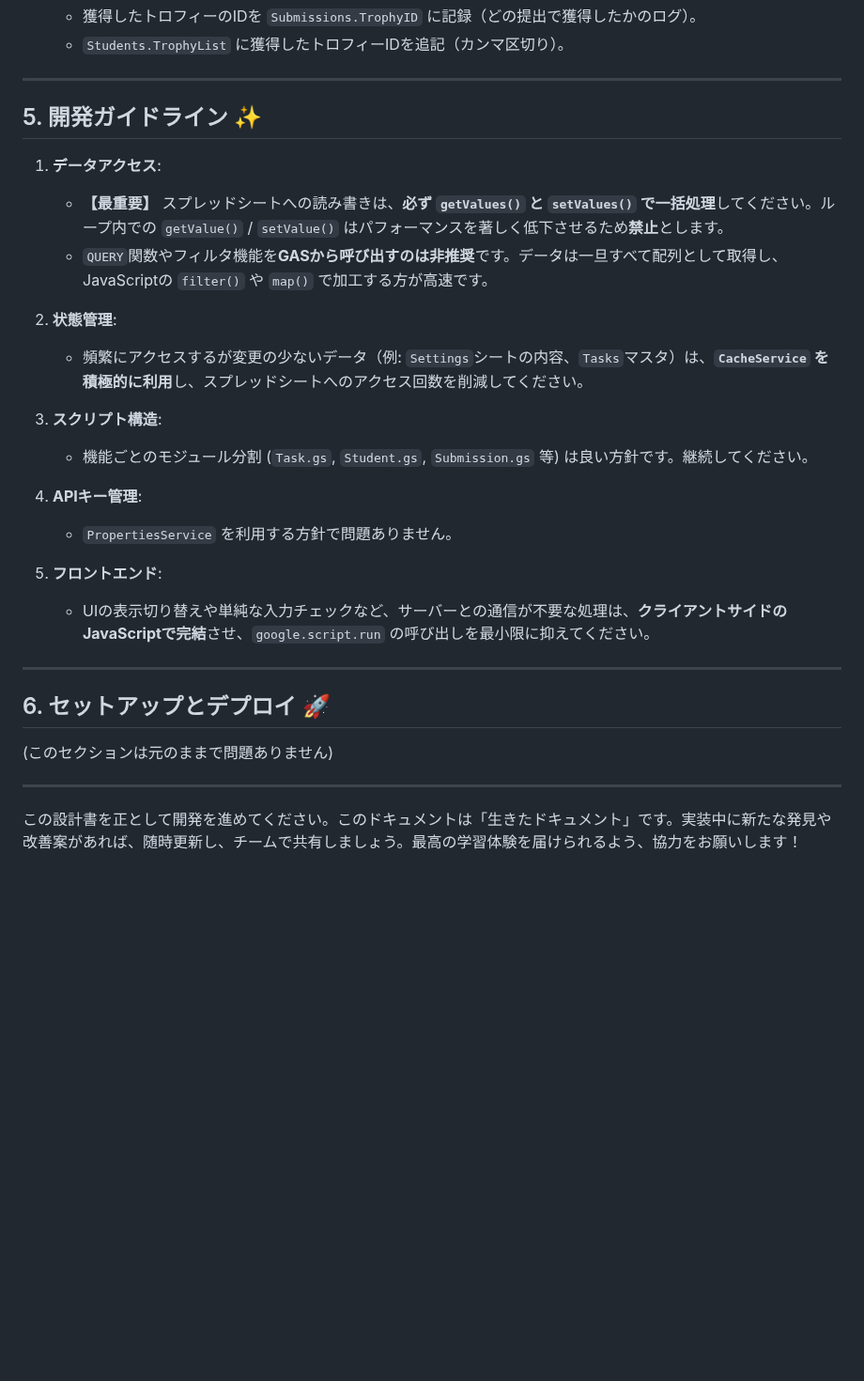
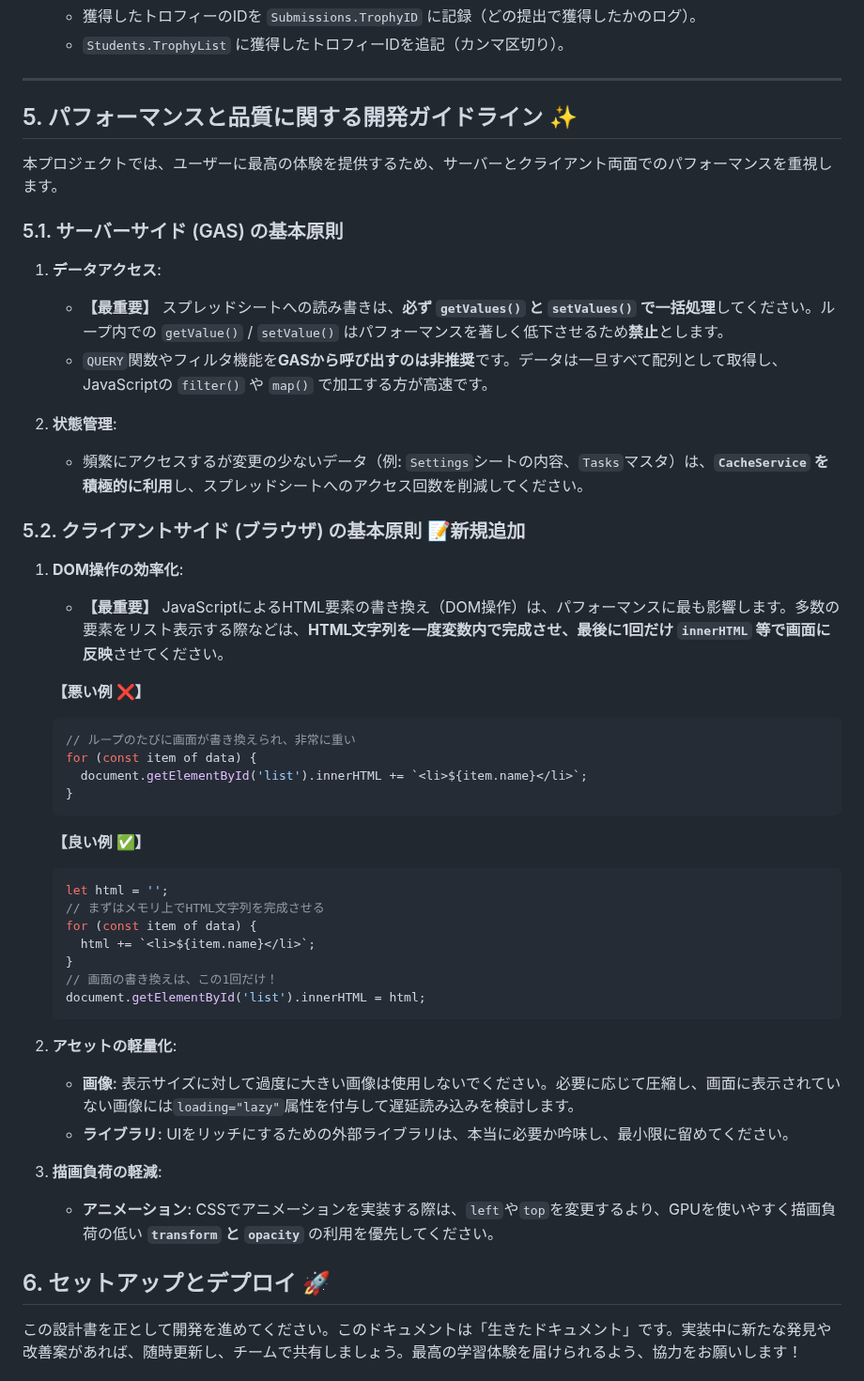
Before and after one commit to atariryuma/StudyQuest, a Markdown page: README.md, the part around the change. Shown at 94% size. Rendered like a GitHub page; blank space fills up the shorter version.

````diff
--- a/README.md
+++ b/README.md
@@ -124,7 +124,11 @@
 
 ---
 
-## 5. 開発ガイドライン ✨
+## 5. パフォーマンスと品質に関する開発ガイドライン ✨
+
+本プロジェクトでは、ユーザーに最高の体験を提供するため、サーバーとクライアント両面でのパフォーマンスを重視します。
+
+### 5.1. サーバーサイド (GAS) の基本原則
 
 1.  **データアクセス**:
     * **【最重要】** スプレッドシートへの読み書きは、**必ず `getValues()` と `setValues()` で一括処理**してください。ループ内での `getValue()` / `setValue()` はパフォーマンスを著しく低下させるため**禁止**とします。
@@ -133,22 +137,37 @@
 2.  **状態管理**:
     * 頻繁にアクセスするが変更の少ないデータ（例: `Settings`シートの内容、`Tasks`マスタ）は、**`CacheService` を積極的に利用**し、スプレッドシートへのアクセス回数を削減してください。
 
-3.  **スクリプト構造**:
-    * 機能ごとのモジュール分割 (`Task.gs`, `Student.gs`, `Submission.gs` 等) は良い方針です。継続してください。
+### 5.2. クライアントサイド (ブラウザ) の基本原則 📝**新規追加**
 
-4.  **APIキー管理**:
-    * `PropertiesService` を利用する方針で問題ありません。
+1.  **DOM操作の効率化**:
+    * **【最重要】** JavaScriptによるHTML要素の書き換え（DOM操作）は、パフォーマンスに最も影響します。多数の要素をリスト表示する際などは、**HTML文字列を一度変数内で完成させ、最後に1回だけ `innerHTML` 等で画面に反映**させてください。
 
-5.  **フロントエンド**:
-    * UIの表示切り替えや単純な入力チェックなど、サーバーとの通信が不要な処理は、**クライアントサイドのJavaScriptで完結**させ、`google.script.run` の呼び出しを最小限に抑えてください。
+    **【悪い例 ❌】**
+    ```javascript
+    // ループのたびに画面が書き換えられ、非常に重い
+    for (const item of data) {
+      document.getElementById('list').innerHTML += `<li>${item.name}</li>`;
+    }
+    ```
+    **【良い例 ✅】**
+    ```javascript
+    let html = '';
+    // まずはメモリ上でHTML文字列を完成させる
+    for (const item of data) {
+      html += `<li>${item.name}</li>`;
+    }
+    // 画面の書き換えは、この1回だけ！
+    document.getElementById('list').innerHTML = html;
+    ```
 
----
+2.  **アセットの軽量化**:
+    * **画像**: 表示サイズに対して過度に大きい画像は使用しないでください。必要に応じて圧縮し、画面に表示されていない画像には`loading="lazy"`属性を付与して遅延読み込みを検討します。
+    * **ライブラリ**: UIをリッチにするための外部ライブラリは、本当に必要か吟味し、最小限に留めてください。
+
+3.  **描画負荷の軽減**:
+    * **アニメーション**: CSSでアニメーションを実装する際は、`left`や`top`を変更するより、GPUを使いやすく描画負荷の低い **`transform` と `opacity`** の利用を優先してください。
 
 ## 6. セットアップとデプロイ 🚀
-
-(このセクションは元のままで問題ありません)
-
----
 
 この設計書を正として開発を進めてください。このドキュメントは「生きたドキュメント」です。実装中に新たな発見や改善案があれば、随時更新し、チームで共有しましょう。最高の学習体験を届けられるよう、協力をお願いします！
 
````
